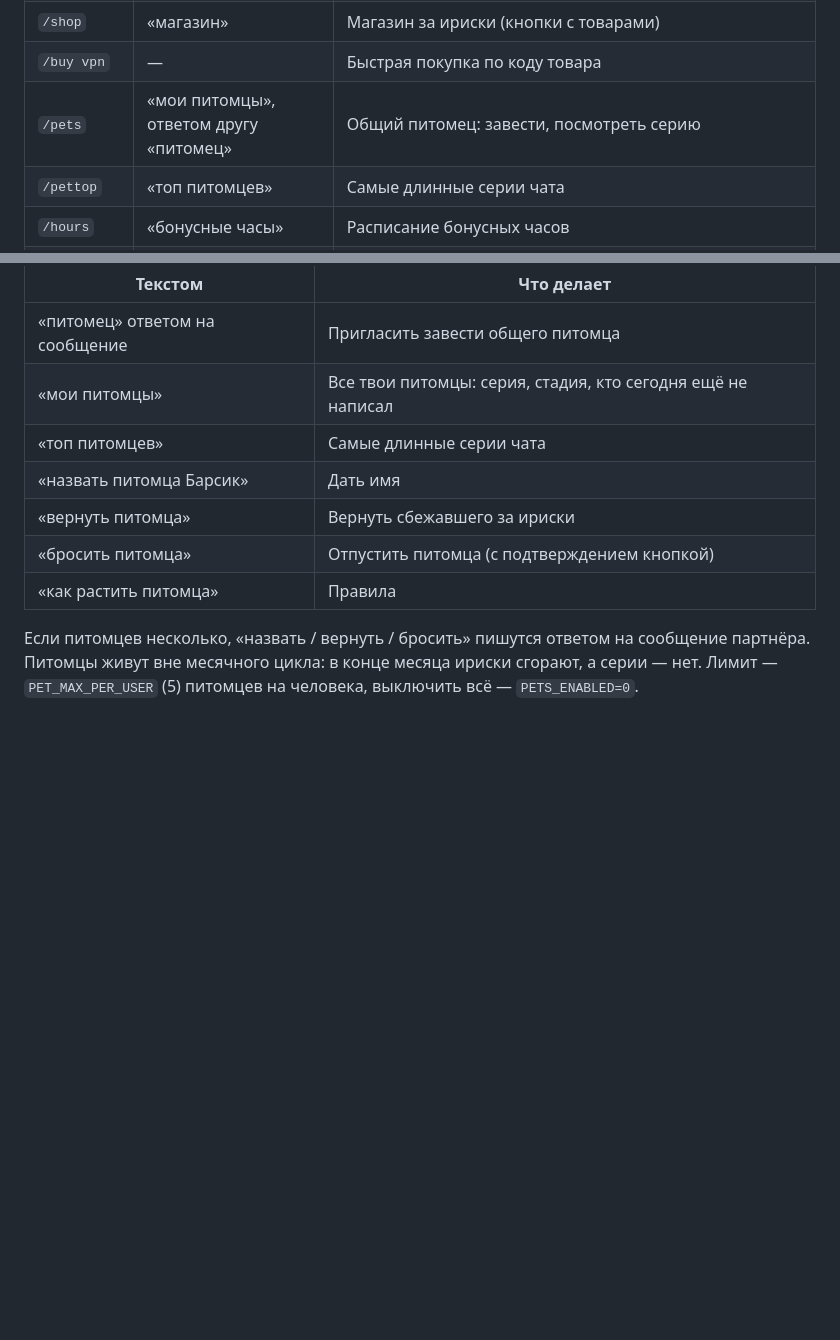
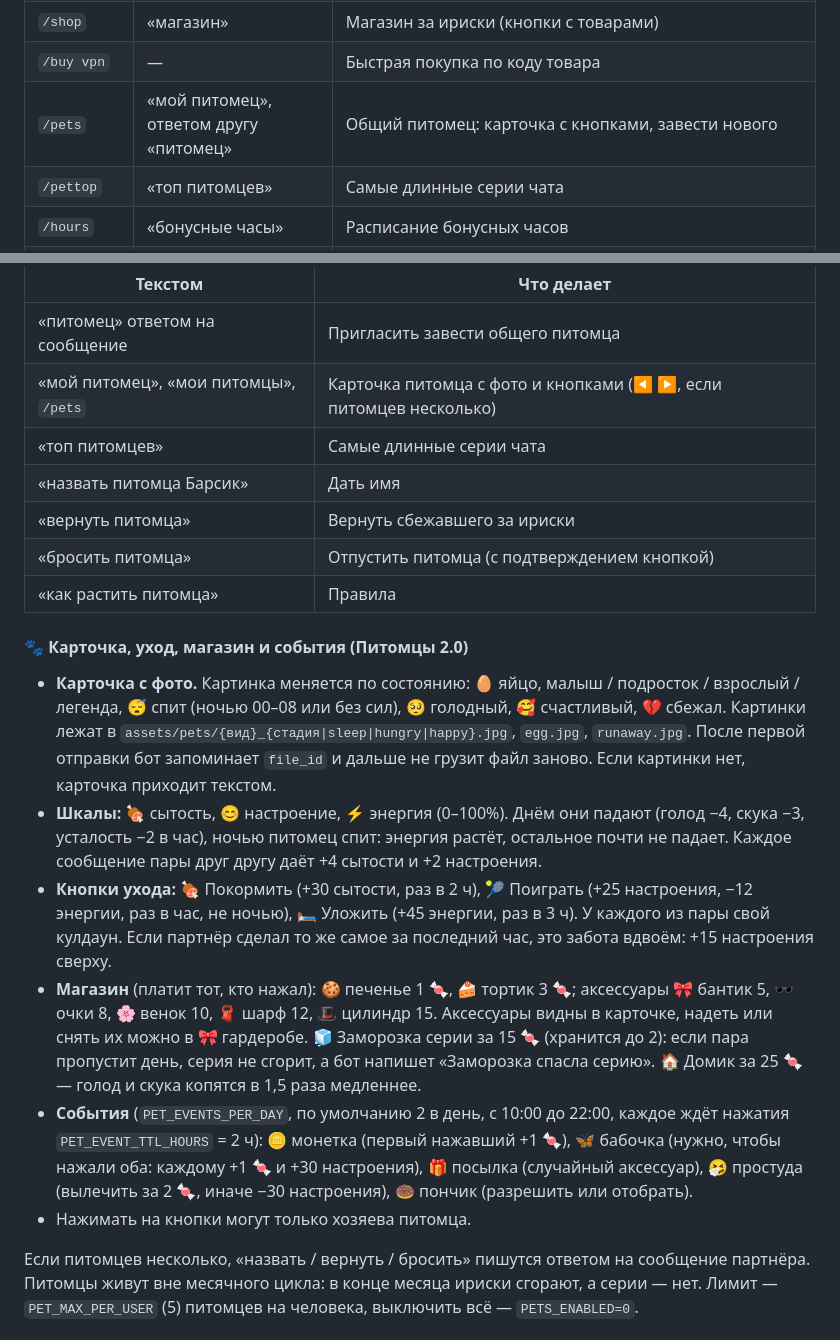
Before and after one commit to Kataev95/iriska-bot, a Markdown page: README.md, 2 parts joined by grey strips. Rendered like a GitHub page; blank space fills up the shorter version.

Commit message:
🐾 Питомцы 2.0: README.md

```diff
--- a/README.md
+++ b/README.md
@@ -35,7 +35,7 @@
 | `/games` | «игры» | Правила игр |
 | `/shop` | «магазин» | Магазин за ириски (кнопки с товарами) |
 | `/buy vpn` | — | Быстрая покупка по коду товара |
-| `/pets` | «мои питомцы», ответом другу «питомец» | Общий питомец: завести, посмотреть серию |
+| `/pets` | «мой питомец», ответом другу «питомец» | Общий питомец: карточка с кнопками, завести нового |
 | `/pettop` | «топ питомцев» | Самые длинные серии чата |
 | `/hours` | «бонусные часы» | Расписание бонусных часов |
 | `/withdraw` | «вывод» | Вывод ирисок (от 300) |
@@ -65,12 +65,21 @@
 | Текстом | Что делает |
 |---|---|
 | «питомец» ответом на сообщение | Пригласить завести общего питомца |
-| «мои питомцы» | Все твои питомцы: серия, стадия, кто сегодня ещё не написал |
+| «мой питомец», «мои питомцы», `/pets` | Карточка питомца с фото и кнопками (◀️ ▶️, если питомцев несколько) |
 | «топ питомцев» | Самые длинные серии чата |
 | «назвать питомца Барсик» | Дать имя |
 | «вернуть питомца» | Вернуть сбежавшего за ириски |
 | «бросить питомца» | Отпустить питомца (с подтверждением кнопкой) |
 | «как растить питомца» | Правила |
+
+#### 🐾 Карточка, уход, магазин и события (Питомцы 2.0)
+
+- **Карточка с фото.** Картинка меняется по состоянию: 🥚 яйцо, малыш / подросток / взрослый / легенда, 😴 спит (ночью 00–08 или без сил), 🥺 голодный, 🥰 счастливый, 💔 сбежал. Картинки лежат в `assets/pets/{вид}_{стадия|sleep|hungry|happy}.jpg`, `egg.jpg`, `runaway.jpg`. После первой отправки бот запоминает `file_id` и дальше не грузит файл заново. Если картинки нет, карточка приходит текстом.
+- **Шкалы:** 🍖 сытость, 😊 настроение, ⚡ энергия (0–100%). Днём они падают (голод −4, скука −3, усталость −2 в час), ночью питомец спит: энергия растёт, остальное почти не падает. Каждое сообщение пары друг другу даёт +4 сытости и +2 настроения.
+- **Кнопки ухода:** 🍖 Покормить (+30 сытости, раз в 2 ч), 🎾 Поиграть (+25 настроения, −12 энергии, раз в час, не ночью), 🛏 Уложить (+45 энергии, раз в 3 ч). У каждого из пары свой кулдаун. Если партнёр сделал то же самое за последний час, это забота вдвоём: +15 настроения сверху.
+- **Магазин** (платит тот, кто нажал): 🍪 печенье 1 🍬, 🍰 тортик 3 🍬; аксессуары 🎀 бантик 5, 🕶 очки 8, 🌸 венок 10, 🧣 шарф 12, 🎩 цилиндр 15. Аксессуары видны в карточке, надеть или снять их можно в 🎀 гардеробе. 🧊 Заморозка серии за 15 🍬 (хранится до 2): если пара пропустит день, серия не сгорит, а бот напишет «Заморозка спасла серию». 🏠 Домик за 25 🍬 — голод и скука копятся в 1,5 раза медленнее.
+- **События** (`PET_EVENTS_PER_DAY`, по умолчанию 2 в день, с 10:00 до 22:00, каждое ждёт нажатия `PET_EVENT_TTL_HOURS` = 2 ч): 🪙 монетка (первый нажавший +1 🍬), 🦋 бабочка (нужно, чтобы нажали оба: каждому +1 🍬 и +30 настроения), 🎁 посылка (случайный аксессуар), 🤧 простуда (вылечить за 2 🍬, иначе −30 настроения), 🍩 пончик (разрешить или отобрать).
+- Нажимать на кнопки могут только хозяева питомца.
 
 Если питомцев несколько, «назвать / вернуть / бросить» пишутся ответом на сообщение партнёра. Питомцы живут вне месячного цикла: в конце месяца ириски сгорают, а серии — нет. Лимит — `PET_MAX_PER_USER` (5) питомцев на человека, выключить всё — `PETS_ENABLED=0`.
 
```
